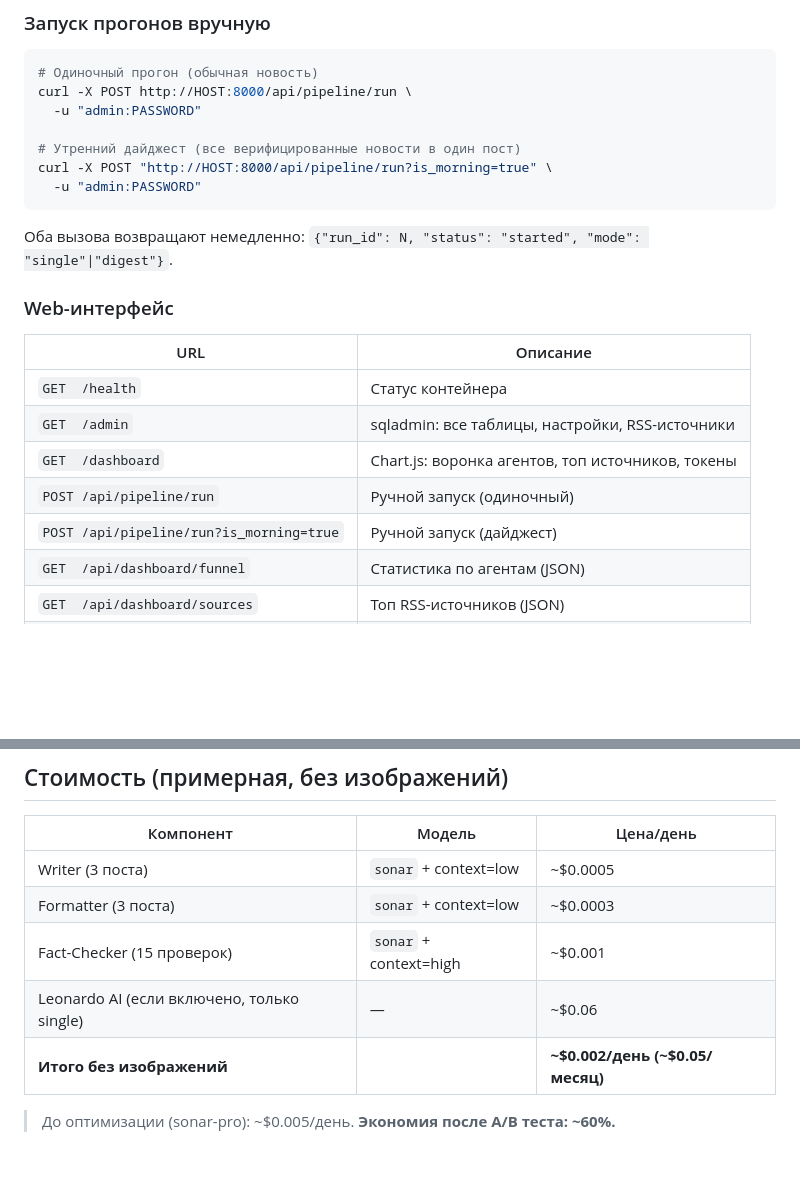
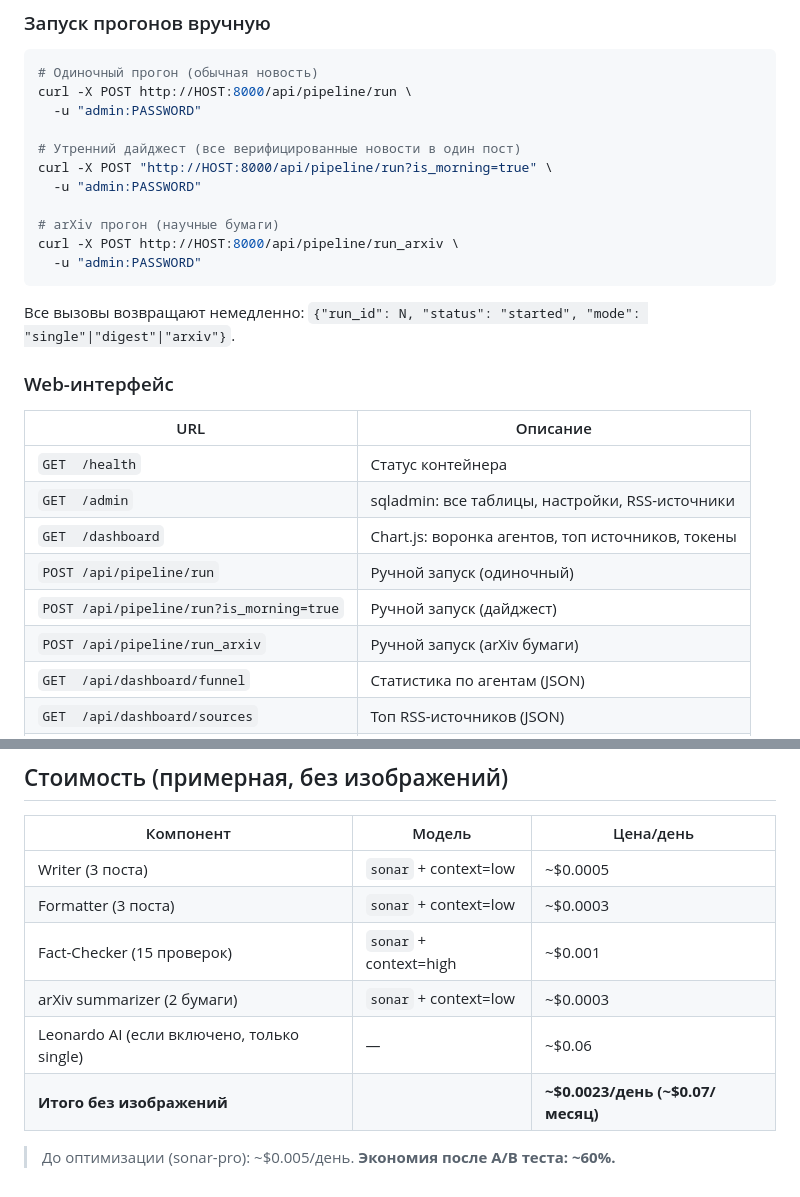
Before and after one commit to iRatG/tg_news_bot, a Markdown page: README.md, 2 parts joined by grey strips. Drawn GitHub-style; blank space fills up the shorter version.

````diff
--- a/README.md
+++ b/README.md
@@ -302,9 +341,13 @@ curl -X POST http://HOST:8000/api/pipeline/run \
 # Утренний дайджест (все верифицированные новости в один пост)
 curl -X POST "http://HOST:8000/api/pipeline/run?is_morning=true" \
   -u "admin:PASSWORD"
+
+# arXiv прогон (научные бумаги)
+curl -X POST http://HOST:8000/api/pipeline/run_arxiv \
+  -u "admin:PASSWORD"
 ```
 
-Оба вызова возвращают немедленно: `{"run_id": N, "status": "started", "mode": "single"|"digest"}`.
+Все вызовы возвращают немедленно: `{"run_id": N, "status": "started", "mode": "single"|"digest"|"arxiv"}`.
 
 ### Web-интерфейс
 
@@ -315,6 +358,7 @@ curl -X POST "http://HOST:8000/api/pipeline/run?is_morning=true" \
 | `GET  /dashboard` | Chart.js: воронка агентов, топ источников, токены |
 | `POST /api/pipeline/run` | Ручной запуск (одиночный) |
 | `POST /api/pipeline/run?is_morning=true` | Ручной запуск (дайджест) |
+| `POST /api/pipeline/run_arxiv` | Ручной запуск (arXiv бумаги) |
 | `GET  /api/dashboard/funnel` | Статистика по агентам (JSON) |
 | `GET  /api/dashboard/sources` | Топ RSS-источников (JSON) |
 | `GET  /api/dashboard/timeline` | Публикации по дням (JSON) |
@@ -554,7 +621,8 @@ docker exec newsbot python scripts/test_quality.py --n 5 --formatter
 | Writer (3 поста) | `sonar` + context=low | ~$0.0005 |
 | Formatter (3 поста) | `sonar` + context=low | ~$0.0003 |
 | Fact-Checker (15 проверок) | `sonar` + context=high | ~$0.001 |
+| arXiv summarizer (2 бумаги) | `sonar` + context=low | ~$0.0003 |
 | Leonardo AI (если включено, только single) | — | ~$0.06 |
-| **Итого без изображений** | | **~$0.002/день (~$0.05/месяц)** |
+| **Итого без изображений** | | **~$0.0023/день (~$0.07/месяц)** |
 
 > До оптимизации (sonar-pro): ~$0.005/день. **Экономия после A/B теста: ~60%.**
````
Also changed, not shown: other parts of README.md (+73 -11 lines).
